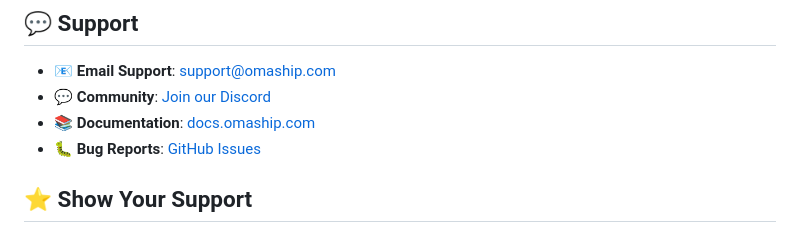
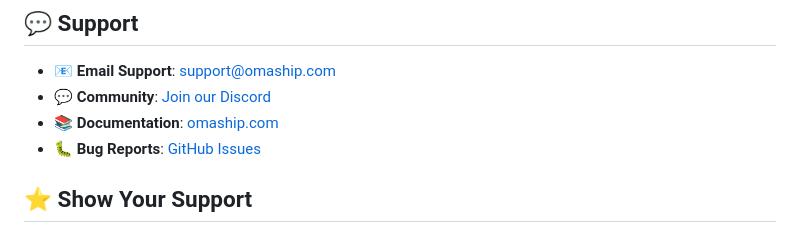
Before and after one commit to bloomedai/omaship-landing, a Markdown page: README.md, the part around the change. Rendered like a GitHub page.

Commit message:
📝 fix docs link → omaship.com

```diff
--- a/README.md
+++ b/README.md
@@ -172,7 +172,7 @@ Go from landing page to full SaaS in 30 seconds: **[omaship.com](https://omaship
 
 - 📧 **Email Support**: [support@omaship.com](mailto:support@omaship.com)
 - 💬 **Community**: [Join our Discord](https://discord.gg/omaship)
-- 📚 **Documentation**: [docs.omaship.com](https://docs.omaship.com)
+- 📚 **Documentation**: [omaship.com](https://omaship.com)
 - 🐛 **Bug Reports**: [GitHub Issues](https://github.com/bloomedai/omaship-landing/issues)
 
 ## ⭐ Show Your Support
```
